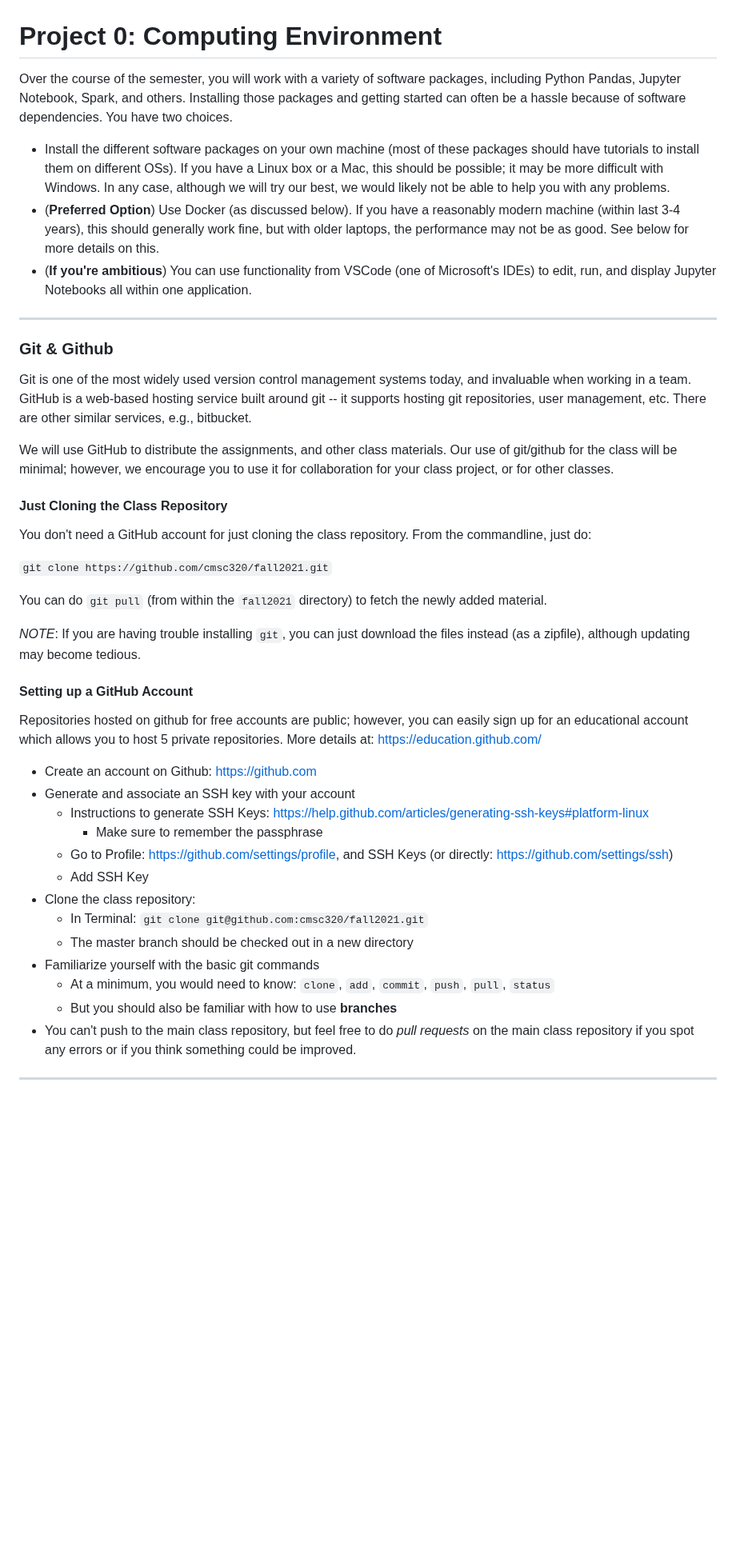
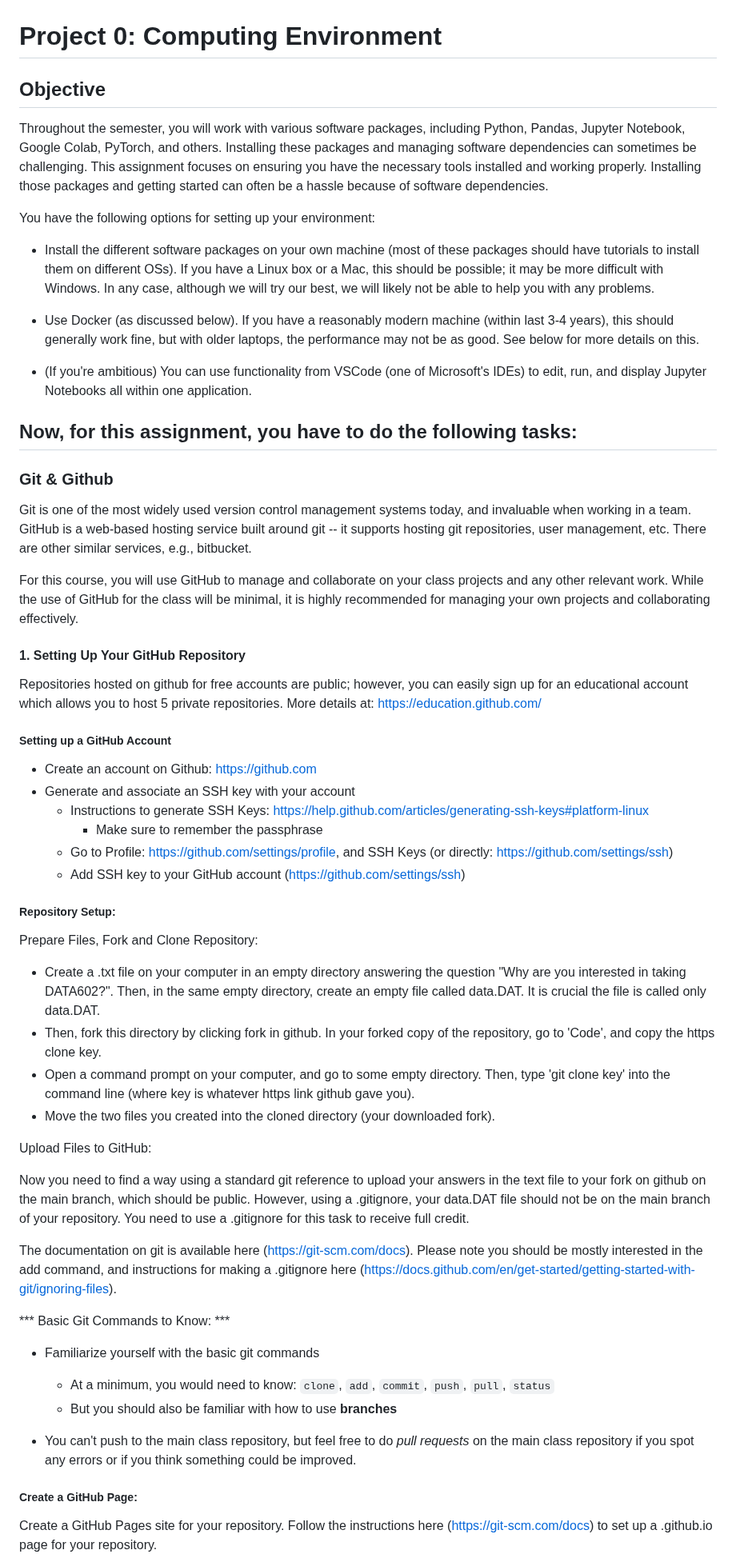
Before and after one commit to vjain0812/DATA602_FardinaAlam, a Markdown page: HW0/README.md, the part around one of its changes. Shown at 80% size. Drawn GitHub-style; blank space fills up the shorter version.

```diff
--- a/HW0/README.md
+++ b/HW0/README.md
@@ -1,47 +1,62 @@
 # Project 0: Computing Environment
 
-Over the course of the semester, you will work with a variety of software packages, including Python Pandas, Jupyter Notebook, Spark, and others. Installing those packages and getting started can often be a hassle because of software dependencies. You have two choices.
+## Objective
 
-* Install the different software packages on your own machine (most of these packages should have tutorials to install them on different OSs). If you have a Linux box or a Mac, this should be possible; it may be more difficult with Windows. In any case, although we will try our best, we would likely not be able to help you with any problems.
-* (**Preferred Option**) Use Docker (as discussed below). If you have a reasonably modern machine (within last 3-4 years), this should generally work fine, but with older laptops, the performance may not be as good. See below for more details on this.
-* (**If you're ambitious**) You can use functionality from VSCode (one of Microsoft's IDEs) to edit, run, and display Jupyter Notebooks all within one application.
+Throughout the semester, you will work with various software packages, including Python, Pandas, Jupyter Notebook, Google Colab, PyTorch, and others. Installing these packages and managing software dependencies can sometimes be challenging. This assignment focuses on ensuring you have the necessary tools installed and working properly. Installing those packages and getting started can often be a hassle because of software dependencies.
 
+You have the following options for setting up your environment:
+
+* Install the different software packages on your own machine (most of these packages should have tutorials to install them on different OSs). If you have a Linux box or a Mac, this should be possible; it may be more difficult with Windows. In any case, although we will try our best, we will likely not be able to help you with any problems.
+
+* Use Docker (as discussed below). If you have a reasonably modern machine (within last 3-4 years), this should generally work fine, but with older laptops, the performance may not be as good. See below for more details on this.
+
+* (If you're ambitious) You can use functionality from VSCode (one of Microsoft's IDEs) to edit, run, and display Jupyter Notebooks all within one application.
+
+
+Now, for this assignment, you have to do the following tasks:
 ---
-
 ### Git & Github
 
-Git is one of the most widely used version control management systems today, and invaluable when working in a team. GitHub is a web-based hosting service built around git --
-it supports hosting git repositories, user management, etc. There are other similar services, e.g., bitbucket.
+Git is one of the most widely used version control management systems today, and invaluable when working in a team. GitHub is a web-based hosting service built around git -- it supports hosting git repositories, user management, etc. There are other similar services, e.g., bitbucket.
 
-We will use GitHub to distribute the assignments, and other class materials. Our use of git/github for the class will be minimal; however, we encourage you to use it for
-collaboration for your class project, or for other classes.
+For this course, you will use GitHub to manage and collaborate on your class projects and any other relevant work. While the use of GitHub for the class will be minimal, it is highly recommended for managing your own projects and collaborating effectively.
 
-#### Just Cloning the Class Repository
-You don't need a GitHub account for just cloning the class repository. From the commandline, just do:
+#### 1.  Setting Up Your GitHub Repository
 
-`git clone https://github.com/cmsc320/fall2021.git`
+Repositories hosted on github for free accounts are public; however, you can easily sign up for an educational account which allows you to host 5 private repositories. More details at: https://education.github.com/
 
-You can do `git pull` (from within the `fall2021` directory) to fetch the newly added material.
-
-*NOTE*: If you are having trouble installing `git`, you can just download the files instead (as a zipfile), although updating may become tedious.
-
-#### Setting up a GitHub Account
-Repositories hosted on github for free accounts are public; however, you can easily sign up for an educational account which allows you to host 5 private repositories. More details at: https://education.github.com/
+##### Setting up a GitHub Account
 
 - Create an account on Github: https://github.com
 - Generate and associate an SSH key with your account
     - Instructions to generate SSH Keys: https://help.github.com/articles/generating-ssh-keys#platform-linux
         - Make sure to remember the passphrase
     - Go to Profile: https://github.com/settings/profile, and SSH Keys (or directly: https://github.com/settings/ssh)
-    - Add SSH Key
-- Clone the class repository:
-    - In Terminal: `git clone git@github.com:cmsc320/fall2021.git`
-    - The master branch should be checked out in a new directory
+    - Add SSH key to your GitHub account (https://github.com/settings/ssh)
+
+##### Repository Setup:
+
+Prepare Files, Fork and Clone Repository:
+
+* Create a .txt file on your computer in an empty directory answering the question "Why are you interested in taking DATA602?". Then, in the same empty directory, create an empty file called data.DAT. It is crucial the file is called only data.DAT.
+* Then, fork this directory by clicking fork in github. In your forked copy of the repository, go to 'Code', and copy the https clone key.
+* Open a command prompt on your computer, and go to some empty directory. Then, type 'git clone key' into the command line (where key is whatever https link github gave you).
+* Move the two files you created into the cloned directory (your downloaded fork).
+
+Upload Files to GitHub:
+
+Now you need to find a way using a standard git reference to upload your answers in the text file to your fork on github on the main branch, which should be public. However, using a .gitignore, your data.DAT file should not be on the main branch of your repository. You need to use a .gitignore for this task to receive full credit.
+
+The documentation on git is available here (https://git-scm.com/docs). Please note you should be mostly interested in the add command, and instructions for making a .gitignore here (https://docs.github.com/en/get-started/getting-started-with-git/ignoring-files).
+
+*** Basic Git Commands to Know: ***
 - Familiarize yourself with the basic git commands
     - At a minimum, you would need to know: `clone`, `add`, `commit`, `push`, `pull`, `status`
     - But you should also be familiar with how to use **branches**
+
 - You can't push to the main class repository, but feel free to do *pull requests* on the main class repository if you spot any errors or if you think something could be improved.
 
+##### Create a GitHub Page:
 
----
+Create a GitHub Pages site for your repository. Follow the instructions here (https://git-scm.com/docs) to set up a .github.io page for your repository.
 
```
Also changed, not shown: other parts of HW0/README.md (+46 -20 lines).
